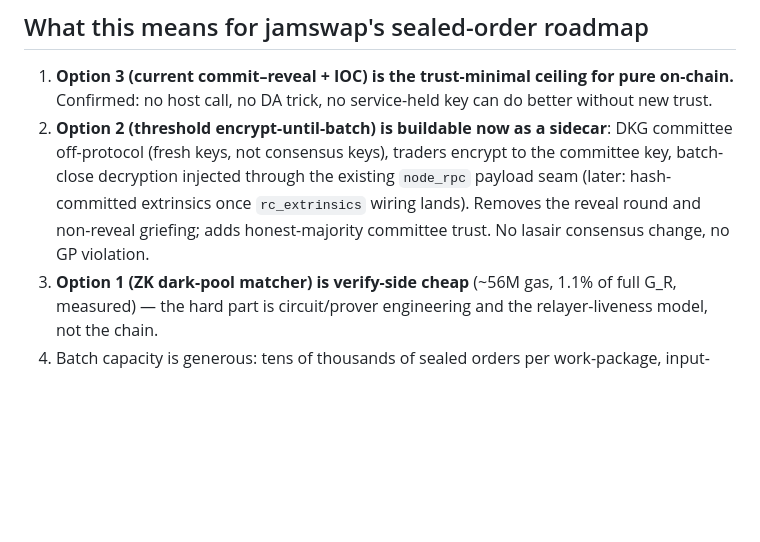
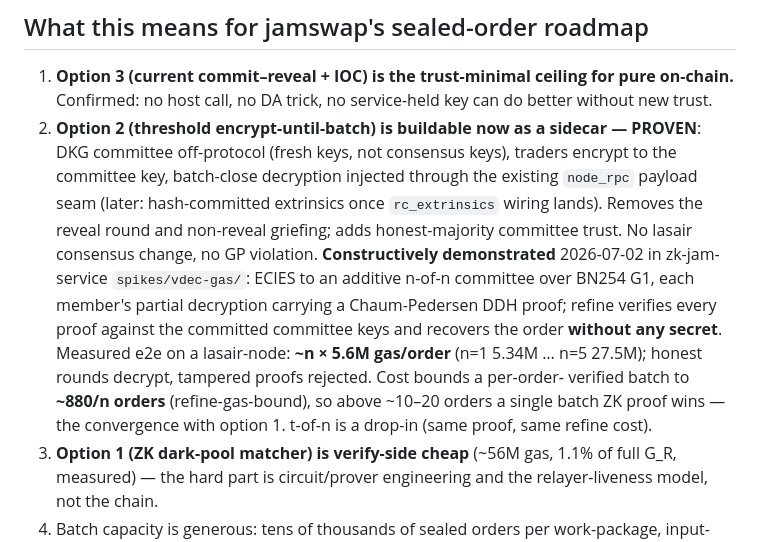
Before and after one commit to abutlabs/jamswap, a Markdown page: docs/LASAIR_INTERNALS.md, the part around the change. GitHub-like rendering; blank space fills up the shorter version.

Commit message:
docs: option 2 (encrypt-until-batch) proven + measured — ~n×5.6M gas/order
Verifiable committee decryption demonstrated e2e in zk-jam-service
spikes/vdec-gas/ (ECIES to n-of-n BN254 committee + Chaum-Pedersen DDH
proof, refine verifies without any secret). ~n×5.6M gas/order bounds a
per-order-verified batch to ~880/n orders; above ~10-20 orders a batch
ZK proof wins (option 1/2 convergence).

```diff
--- a/docs/LASAIR_INTERNALS.md
+++ b/docs/LASAIR_INTERNALS.md
@@ -250,12 +250,20 @@ future key compromise ⇒ prefer forward-secure/threshold schemes over encrypt-t
 1. **Option 3 (current commit–reveal + IOC) is the trust-minimal ceiling for pure
    on-chain.** Confirmed: no host call, no DA trick, no service-held key can do better
    without new trust.
-2. **Option 2 (threshold encrypt-until-batch) is buildable now as a sidecar**: DKG
-   committee off-protocol (fresh keys, not consensus keys), traders encrypt to the
-   committee key, batch-close decryption injected through the existing
-   `node_rpc` payload seam (later: hash-committed extrinsics once
-   `rc_extrinsics` wiring lands). Removes the reveal round and non-reveal griefing;
-   adds honest-majority committee trust. No lasair consensus change, no GP violation.
+2. **Option 2 (threshold encrypt-until-batch) is buildable now as a sidecar — PROVEN**:
+   DKG committee off-protocol (fresh keys, not consensus keys), traders encrypt to the
+   committee key, batch-close decryption injected through the existing `node_rpc` payload
+   seam (later: hash-committed extrinsics once `rc_extrinsics` wiring lands). Removes the
+   reveal round and non-reveal griefing; adds honest-majority committee trust. No lasair
+   consensus change, no GP violation. **Constructively demonstrated** 2026-07-02 in
+   zk-jam-service `spikes/vdec-gas/`: ECIES to an additive n-of-n committee over BN254 G1,
+   each member's partial decryption carrying a Chaum-Pedersen DDH proof; refine verifies
+   every proof against the committed committee keys and recovers the order **without any
+   secret**. Measured e2e on a lasair-node: **~n × 5.6M gas/order** (n=1 5.34M … n=5
+   27.5M); honest rounds decrypt, tampered proofs rejected. Cost bounds a per-order-
+   verified batch to **~880/n orders** (refine-gas-bound), so above ~10–20 orders a single
+   batch ZK proof wins — the convergence with option 1. t-of-n is a drop-in (same proof,
+   same refine cost).
 3. **Option 1 (ZK dark-pool matcher) is verify-side cheap** (~56M gas, 1.1% of full
    G_R, measured) — the hard part is circuit/prover engineering and the
    relayer-liveness model, not the chain.
```
